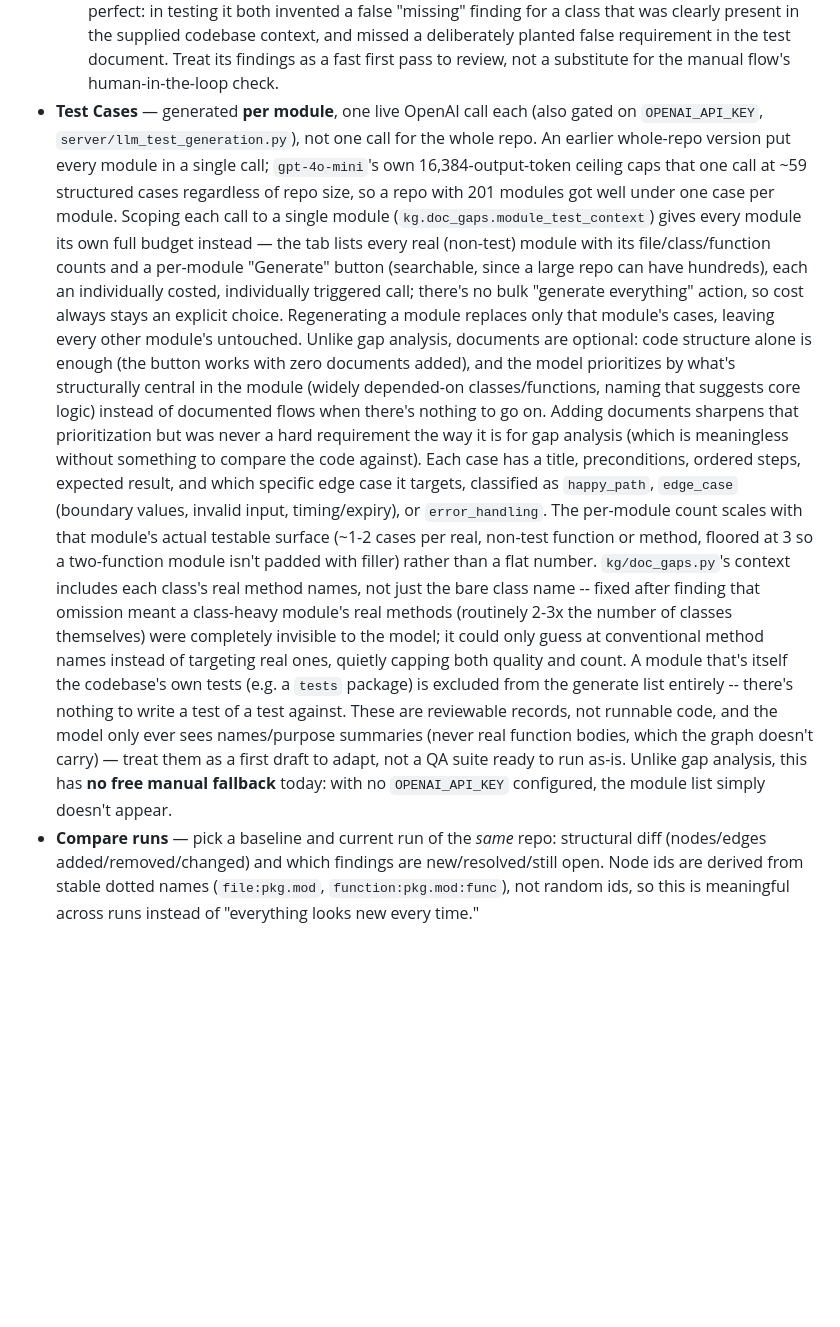
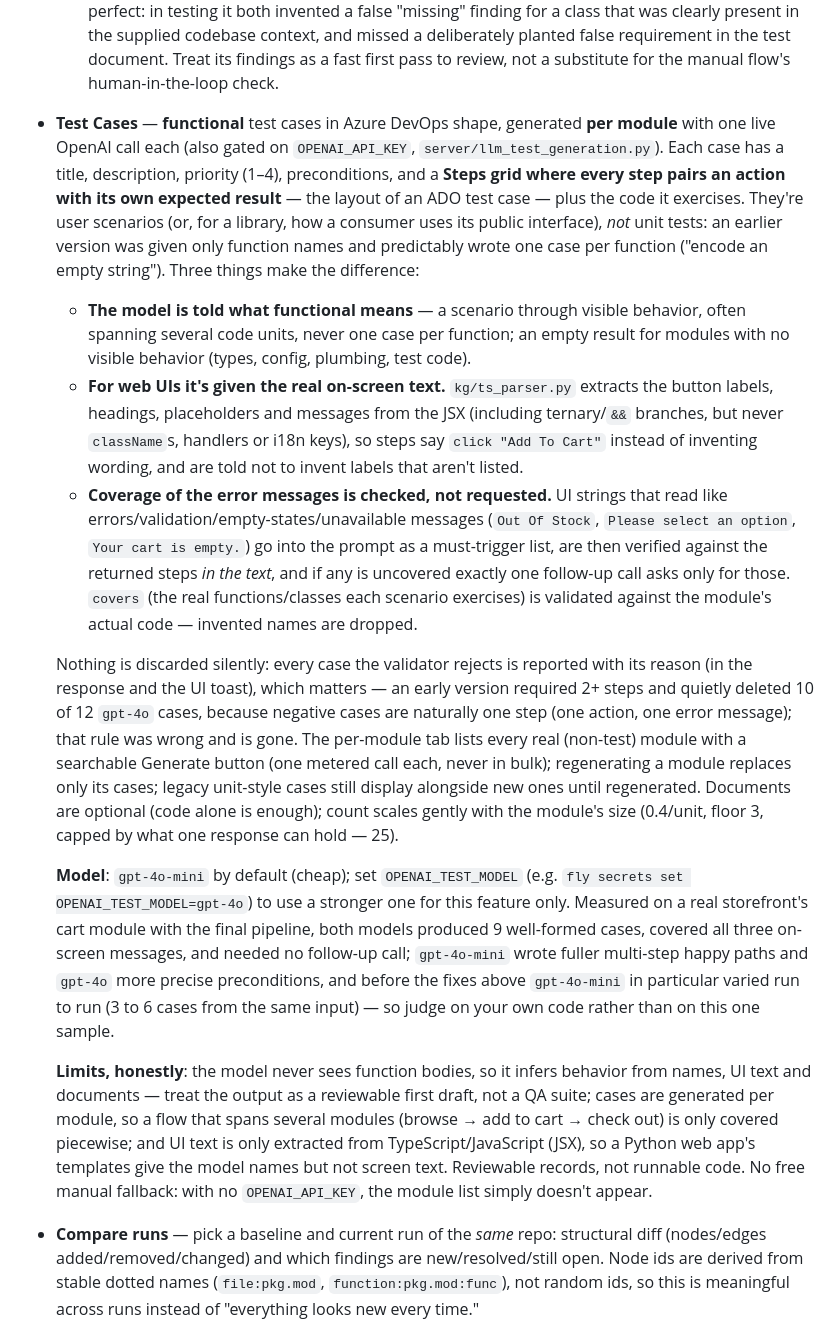
Before and after one commit to dhanush-repaka/TestAtlas, a Markdown page: README.md, the part around the change. Rendered like a GitHub page; blank space fills up the shorter version.

Commit message:
README: functional / Azure DevOps test cases, UI text, checked coverage, model choice

```diff
--- a/README.md
+++ b/README.md
@@ -130,46 +130,61 @@ add an ADO or GitHub repo (not needed for "Local folder" repos).
     planted false requirement in the test document. Treat its findings as a
     fast first pass to review, not a substitute for the manual flow's
     human-in-the-loop check.
-- **Test Cases** — generated **per module**, one live OpenAI call each
-  (also gated on `OPENAI_API_KEY`, `server/llm_test_generation.py`), not one
-  call for the whole repo. An earlier whole-repo version put every module in
-  a single call; `gpt-4o-mini`'s own 16,384-output-token ceiling caps that
-  one call at ~59 structured cases regardless of repo size, so a repo with
-  201 modules got well under one case per module. Scoping each call to a
-  single module (`kg.doc_gaps.module_test_context`) gives every module its
-  own full budget instead — the tab lists every real (non-test) module with
-  its file/class/function counts and a per-module "Generate" button
-  (searchable, since a large repo can have hundreds), each an individually
-  costed, individually triggered call; there's no bulk "generate everything"
-  action, so cost always stays an explicit choice. Regenerating a module
-  replaces only that module's cases, leaving every other module's untouched.
-  Unlike gap analysis, documents are optional: code structure alone is
-  enough (the button works with zero documents added), and the model
-  prioritizes by what's structurally central in the module (widely
-  depended-on classes/functions, naming that suggests core logic) instead of
-  documented flows when there's nothing to go on. Adding documents sharpens
-  that prioritization but was never a hard requirement the way it is for gap
-  analysis (which is meaningless without something to compare the code
-  against). Each case has a title, preconditions, ordered steps, expected
-  result, and which specific edge case it targets, classified as
-  `happy_path`, `edge_case` (boundary values, invalid input, timing/expiry),
-  or `error_handling`. The per-module count scales with that module's actual
-  testable surface (~1-2 cases per real, non-test function or method,
-  floored at 3 so a two-function module isn't padded with filler) rather
-  than a flat number. `kg/doc_gaps.py`'s context includes each class's real
-  method names, not just the bare class name -- fixed after finding that
-  omission meant a class-heavy module's real methods (routinely 2-3x the
-  number of classes themselves) were completely invisible to the model; it
-  could only guess at conventional method names instead of targeting real
-  ones, quietly capping both quality and count. A module that's itself the
-  codebase's own tests (e.g. a `tests` package) is excluded from the
-  generate list entirely -- there's nothing to write a test of a test
-  against. These are reviewable records, not runnable code, and the model
-  only ever sees names/purpose summaries (never real function bodies, which
-  the graph doesn't carry) — treat them as a first draft to adapt, not a QA
-  suite ready to run as-is. Unlike gap analysis, this has **no free manual
-  fallback** today: with no `OPENAI_API_KEY` configured, the module list
-  simply doesn't appear.
+- **Test Cases** — **functional** test cases in Azure DevOps shape, generated
+  **per module** with one live OpenAI call each (also gated on
+  `OPENAI_API_KEY`, `server/llm_test_generation.py`). Each case has a title,
+  description, priority (1–4), preconditions, and a **Steps grid where every
+  step pairs an action with its own expected result** — the layout of an ADO
+  test case — plus the code it exercises. They're user scenarios (or, for a
+  library, how a consumer uses its public interface), *not* unit tests: an
+  earlier version was given only function names and predictably wrote one case
+  per function ("encode an empty string"). Three things make the difference:
+  - **The model is told what functional means** — a scenario through visible
+    behavior, often spanning several code units, never one case per function;
+    an empty result for modules with no visible behavior (types, config,
+    plumbing, test code).
+  - **For web UIs it's given the real on-screen text.** `kg/ts_parser.py`
+    extracts the button labels, headings, placeholders and messages from the
+    JSX (including ternary/`&&` branches, but never `className`s, handlers or
+    i18n keys), so steps say `click "Add To Cart"` instead of inventing
+    wording, and are told not to invent labels that aren't listed.
+  - **Coverage of the error messages is checked, not requested.** UI strings
+    that read like errors/validation/empty-states/unavailable messages
+    (`Out Of Stock`, `Please select an option`, `Your cart is empty.`) go into
+    the prompt as a must-trigger list, are then verified against the returned
+    steps *in the text*, and if any is uncovered exactly one follow-up call
+    asks only for those. `covers` (the real functions/classes each scenario
+    exercises) is validated against the module's actual code — invented names
+    are dropped.
+
+  Nothing is discarded silently: every case the validator rejects is reported
+  with its reason (in the response and the UI toast), which matters — an early
+  version required 2+ steps and quietly deleted 10 of 12 `gpt-4o` cases,
+  because negative cases are naturally one step (one action, one error
+  message); that rule was wrong and is gone. The per-module tab lists every real
+  (non-test) module with a searchable Generate button (one metered call each,
+  never in bulk); regenerating a module replaces only its cases; legacy
+  unit-style cases still display alongside new ones until regenerated.
+  Documents are optional (code alone is enough); count scales gently with the
+  module's size (0.4/unit, floor 3, capped by what one response can hold — 25).
+
+  **Model**: `gpt-4o-mini` by default (cheap); set `OPENAI_TEST_MODEL` (e.g.
+  `fly secrets set OPENAI_TEST_MODEL=gpt-4o`) to use a stronger one for this
+  feature only. Measured on a real storefront's cart module with the final
+  pipeline, both models produced 9 well-formed cases, covered all three
+  on-screen messages, and needed no follow-up call; `gpt-4o-mini` wrote fuller
+  multi-step happy paths and `gpt-4o` more precise preconditions, and before the
+  fixes above `gpt-4o-mini` in particular varied run to run (3 to 6 cases from
+  the same input) — so judge on your own code rather than on this one sample.
+
+  **Limits, honestly**: the model never sees function bodies, so it infers
+  behavior from names, UI text and documents — treat the output as a reviewable
+  first draft, not a QA suite; cases are generated per module, so a flow that
+  spans several modules (browse → add to cart → check out) is only covered
+  piecewise; and UI text is only extracted from TypeScript/JavaScript (JSX),
+  so a Python web app's templates give the model names but not screen text.
+  Reviewable records, not runnable code. No free manual fallback: with no
+  `OPENAI_API_KEY`, the module list simply doesn't appear.
 - **Compare runs** — pick a baseline and current run of the *same* repo:
   structural diff (nodes/edges added/removed/changed) and which findings are
   new/resolved/still open. Node ids are derived from stable dotted names
```
